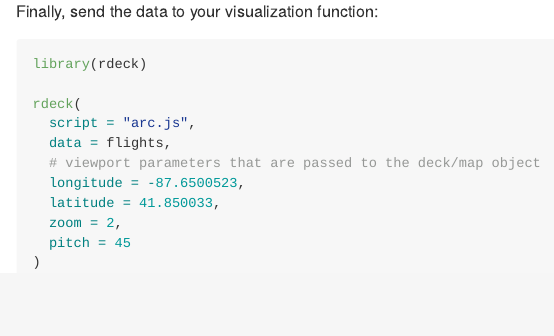
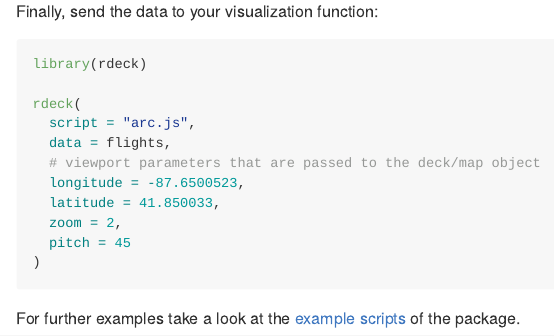
Before and after one commit to crazycapivara/r2deck, an R Markdown document (README.Rmd): the page in a window 1100 px wide, from 1610 px down. The pictures show the output file README.md that the author committed with the source, drawn offline in the style of GitHub.

Commit message:
Update README

````diff
--- a/README.Rmd
+++ b/README.Rmd
@@ -89,3 +89,5 @@ rdeck(
 )
 
 ```
+
+For further examples take a look at the [example scripts](inst/examples) of the package.
````
Also changed, not shown: README.md.
